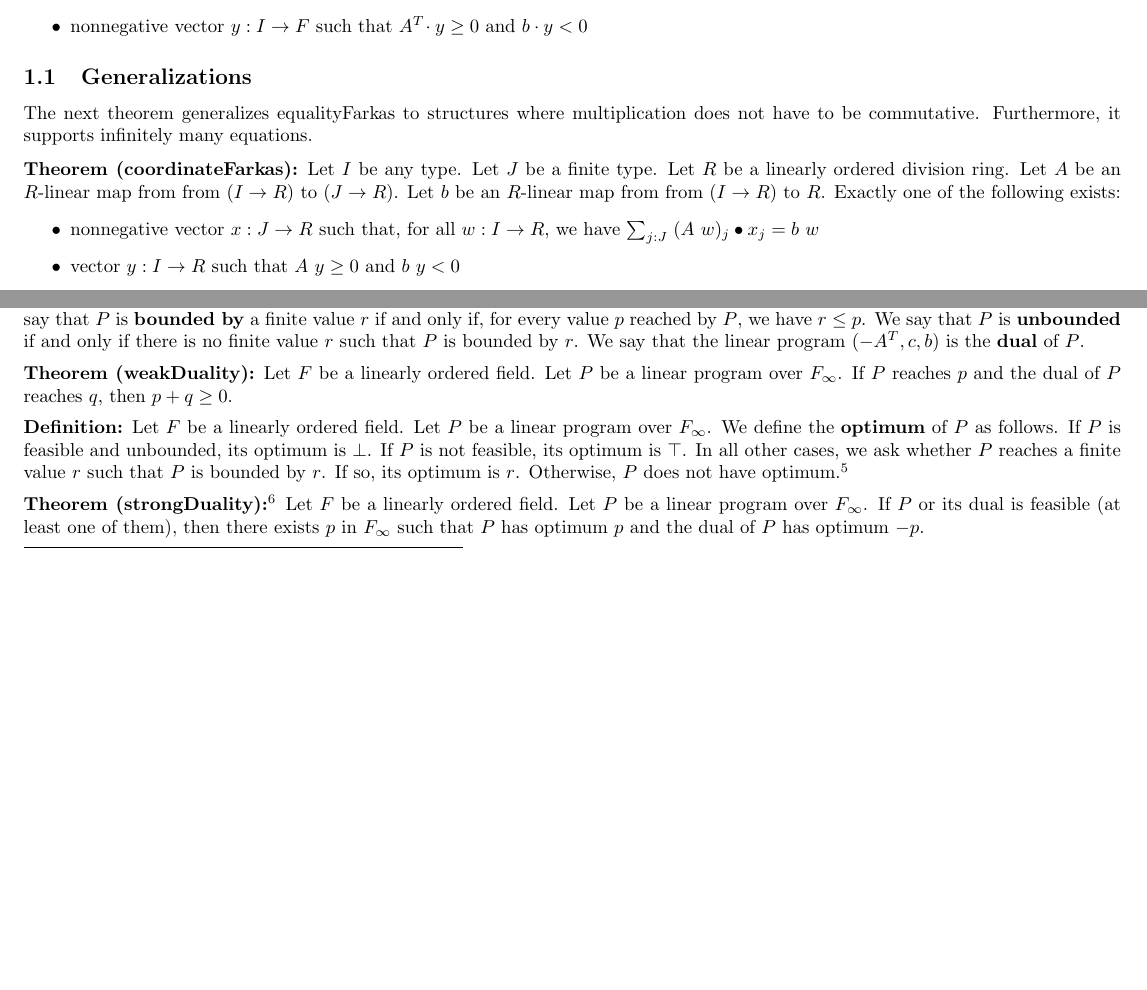
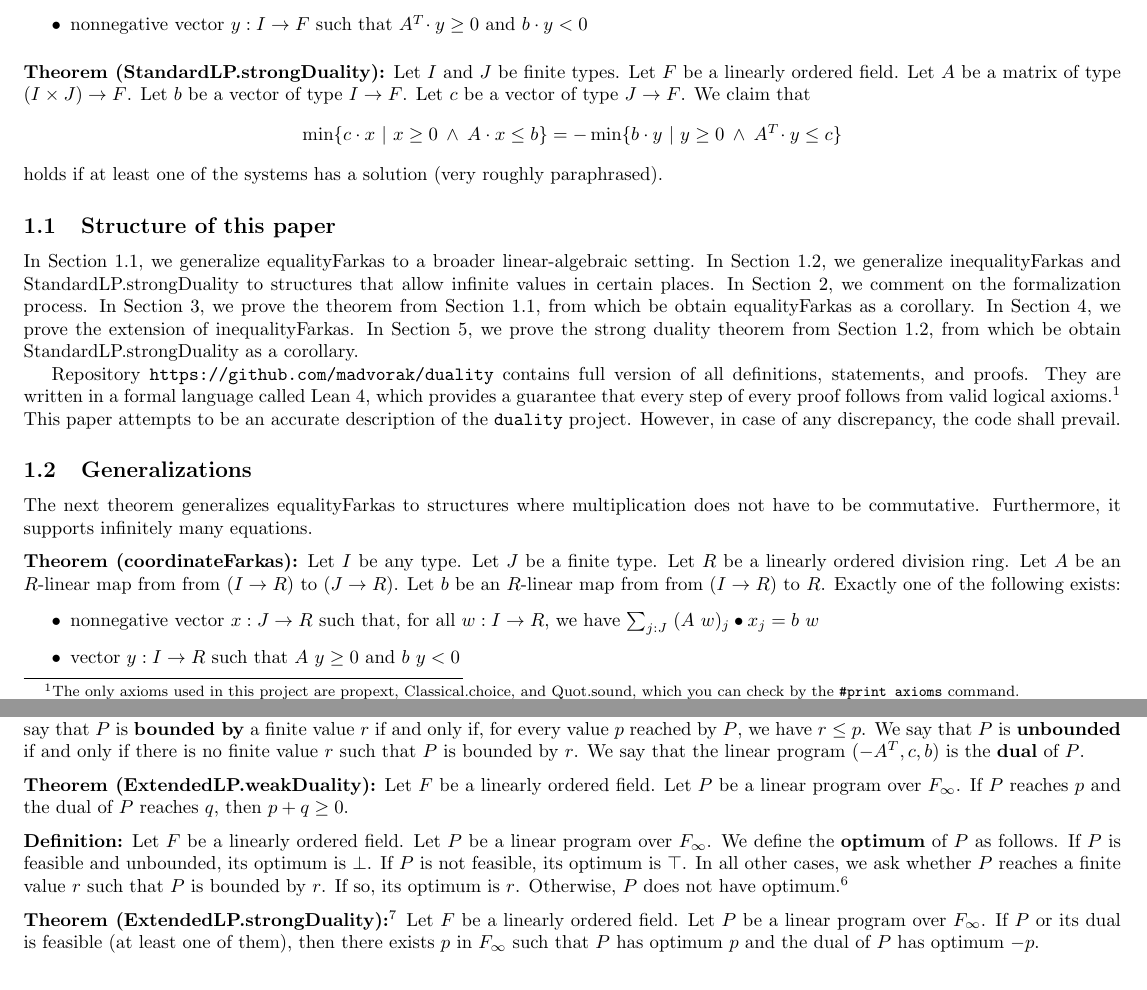
Before and after one commit to madvorak/duality, a LaTeX document (duality.tex): two parts of pages 1 and 2 of 9 before the commit and two parts of pages 1 and 3 of 10 after it, joined at a grey line, cut so that both start at the same text, the shorter picture padded with empty space. Compiled offline with pdfLaTeX.

Commit message:
structure of this paper

```diff
--- a/duality.tex
+++ b/duality.tex
@@ -112,6 +112,48 @@ Exactly one of the following exists:
 %to the matrix $(1~|~A)$ where $1$ is the identity matrix of type
 %$(I \times I) \r F$.
 
+\medskip \noindent
+\textbf{Theorem (StandardLP.strongDuality):}
+Let $I$ and $J$ be finite types.
+Let $F$ be a linearly ordered field.
+Let $A$ be a matrix of type $(I \times J) \r F$.
+Let $b$ be a vector of type $I \r F$.
+Let $c$ be a vector of type $J \r F$.
+We claim that
+$$ \min \{ c \* x ~|~ x \ge 0 \aand A \* x \le b \}
+=- \min \{ b \* y ~|~ y \ge 0 \aand A^T\! \* y \le c \}
+$$
+holds if at least one of the systems has a solution
+(very roughly paraphrased).
+
+
+\subsection{Structure of this paper}
+
+In Section 1.1, we generalize equalityFarkas to a broader
+linear-algebraic setting.
+In Section 1.2, we generalize inequalityFarkas and
+StandardLP.strongDuality to structures that allow
+infinite values in certain places.
+In Section 2, we comment on the formalization process.
+In Section 3, we prove the theorem from Section 1.1,
+from which be obtain equalityFarkas as a corollary.
+In Section 4, we prove the extension of inequalityFarkas.
+In Section 5, we prove the strong duality theorem from
+Section 1.2, from which be obtain
+StandardLP.strongDuality as a corollary.
+
+Repository \texttt{https://github.com/madvorak/duality}
+contains full version of all definitions, statements,
+and proofs. They are written in a formal language called
+Lean 4, which provides a guarantee that every step of
+every proof follows from valid logical axioms.\footnote{
+The only axioms used in this project are
+propext, Classical.choice, and Quot.sound, which you can
+check by the \texttt{\#print axioms} command.}
+This paper attempts to be an accurate description of
+the \texttt{duality} project.
+However, in case of any discrepancy, the code shall prevail.
+
 
 \subsection{Generalizations}
 
@@ -287,7 +329,7 @@ such that $P$ is bounded by $r$.
 We say that the linear program $(-A^T, c, b)$ is the \textbf{dual} of $P$.
 
 \medskip \noindent
-\textbf{Theorem (weakDuality):}
+\textbf{Theorem (ExtendedLP.weakDuality):}
 Let $F$ be a linearly ordered field.
 Let $P$ be a linear program over $F_\infty$.
 If $P$ reaches $p$ and the dual of $P$ reaches $q$,
@@ -309,7 +351,7 @@ However, because we do not have the theorem now, the optimum is defined as a par
 from linear programs to $F_\infty$.}
 
 \medskip \noindent
-\textbf{Theorem (strongDuality):}\footnote{For simplicity,
+\textbf{Theorem (ExtendedLP.strongDuality):}\footnote{For simplicity,
 we rephrased the theorem without mentioning partial functions.
 Also note that it would be incorrect to say the following:
 $P$ has optimum~$p$, the dual of $P$ has optimum $q$, and $p + q = 0$.
```
Also changed, not shown: duality.pdf, duality.tex (2 more changed lines).
